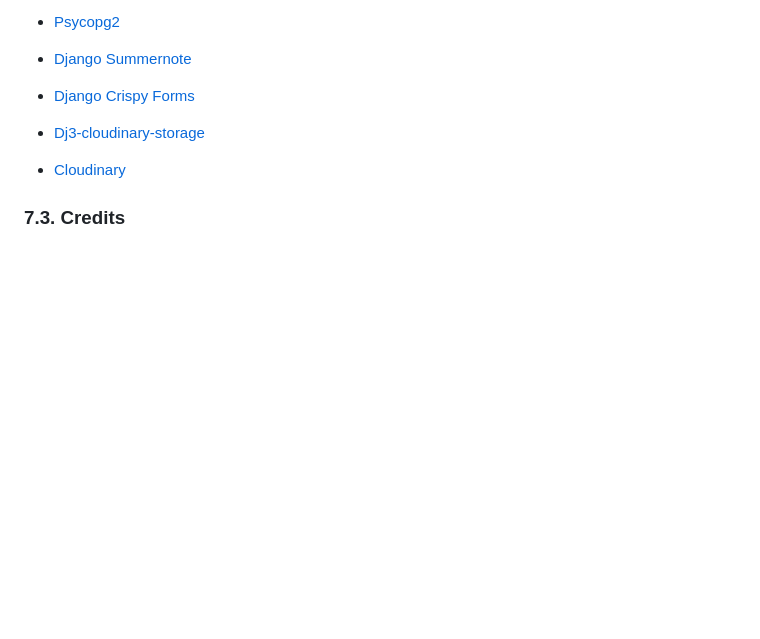
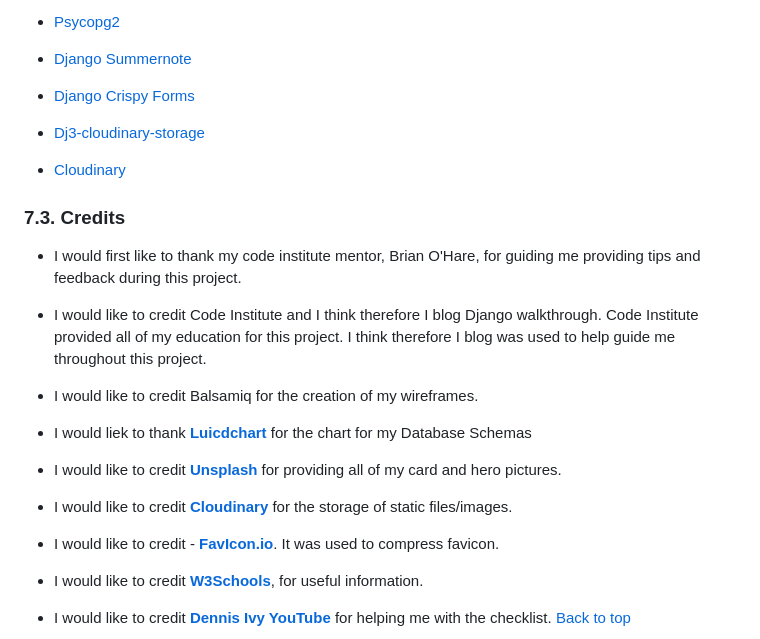
Before and after one commit to BreakellrZ/trader_base, a Markdown page: README.md, the part around the change. Rendered like a GitHub page; blank space fills up the shorter version.

Commit message:
Update readme file - Credits section

```diff
--- a/README.md
+++ b/README.md
@@ -505,8 +505,21 @@ $ git clone https://github.com/YOUR-USERNAME/YOUR-REPOSITORY
 
 
 ### 7.3. Credits
+- I would first like to thank my code institute mentor, Brian O'Hare, for guiding me providing tips and feedback during this project.
 
+- I would like to credit Code Institute and I think therefore I blog Django walkthrough. Code Institute provided all of my education for this project. I think therefore I blog was used to help guide me throughout this project.
 
+- I would like to credit Balsamiq for the creation of my wireframes.
 
+- I would liek to thank [**Luicdchart**](https://www.lucidchart.com/pages/) for the chart for my Database Schemas
 
+- I would like to credit [**Unsplash**](https://unsplash.com/) for providing all of my card and hero pictures.
+
+-  I would like to credit [**Cloudinary**](https://console.cloudinary.com/) for the storage of static files/images.
+
+- I would like to credit - [**FavIcon.io**](https://favicon.io/favicon-converter/). It was used to compress favicon.
+
+- I would like to credit [**W3Schools**](https://www.w3schools.com/), for useful information.
+
+ - I would like to credit [**Dennis Ivy YouTube**](https://www.youtube.com/watch?v=4RWFvXDUmjo&ab_channel=DennisIvy) for helping me with the checklist.
 [Back to top]()
```
